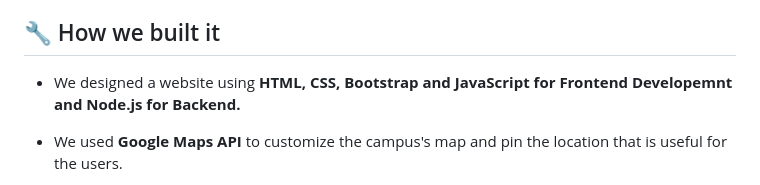
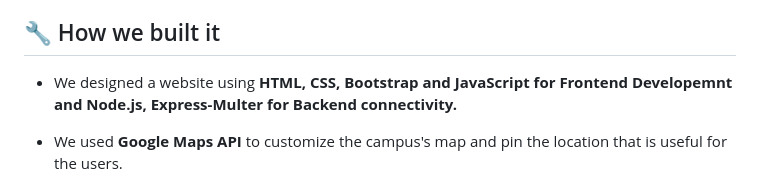
Before and after one commit to akshitagupta15june/AR-tifacts, a Markdown page: README.md, the part around the change. GitHub-like rendering.

```diff
--- a/README.md
+++ b/README.md
@@ -20,7 +20,7 @@ Join us on AR-tifacts and become a part of the movement that promotes local entr
 
 ## 🔧 How we built it
 
-- We designed a website using **HTML, CSS, Bootstrap and JavaScript for Frontend Developemnt and Node.js for Backend.**
+- We designed a website using **HTML, CSS, Bootstrap and JavaScript for Frontend Developemnt and Node.js, Express-Multer for Backend connectivity.**
 
 - We used **Google Maps API** to customize the campus's map and pin the location that is useful for the users.
 
```
